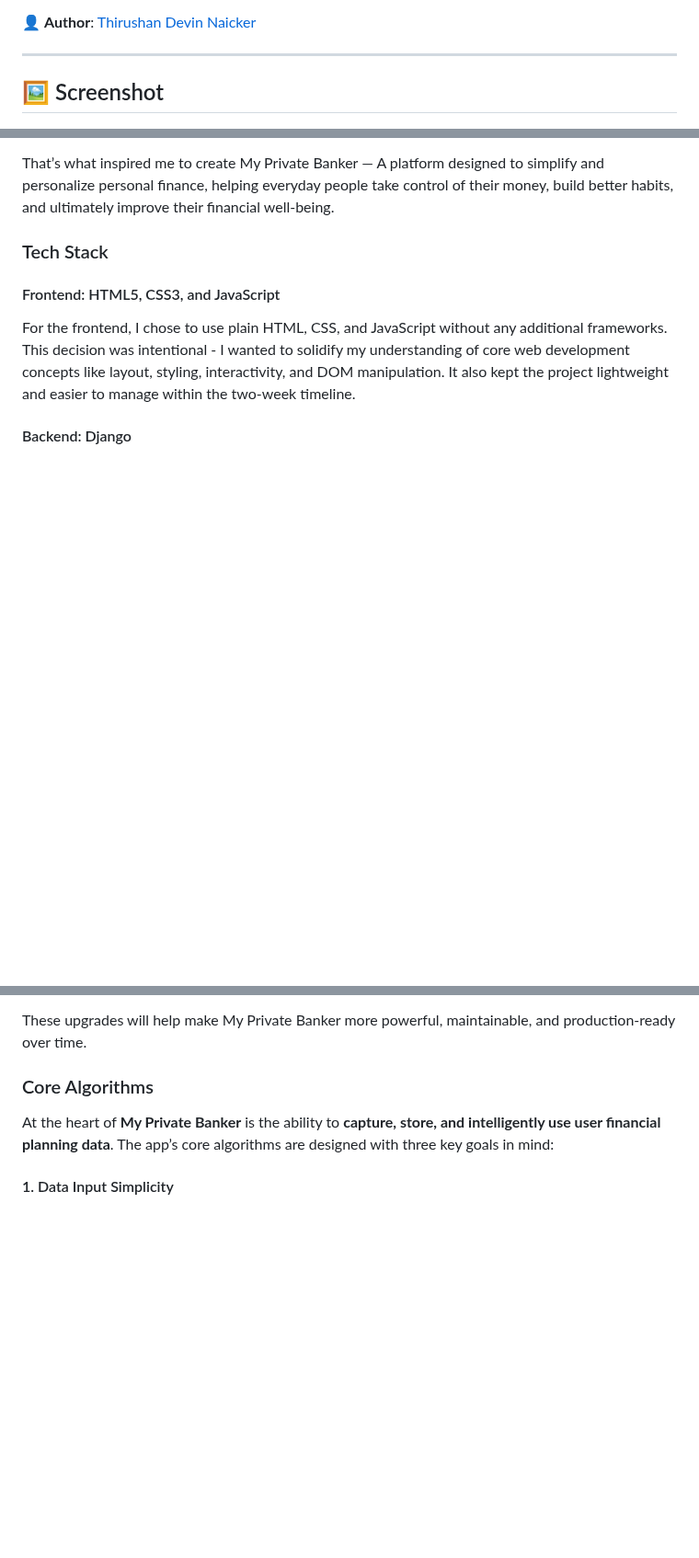
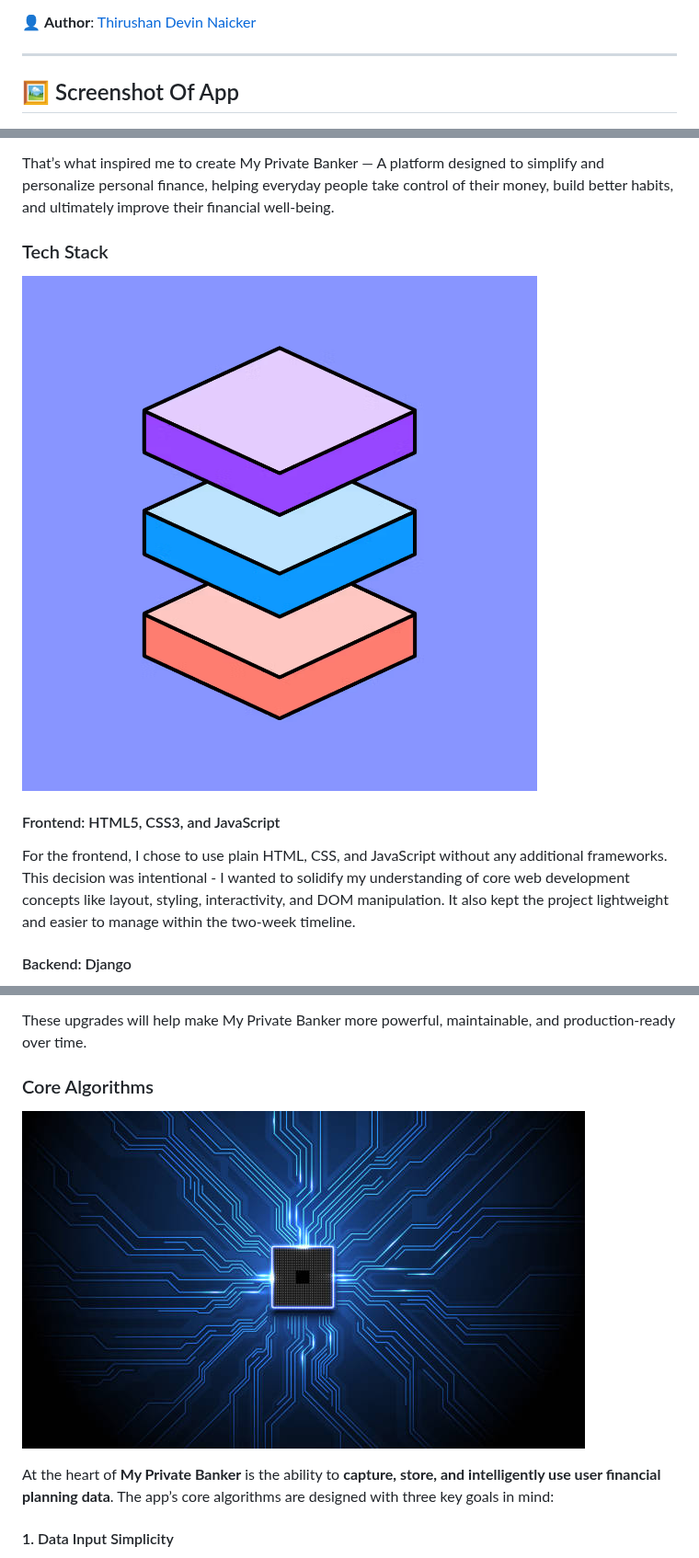
Before and after one commit to DevinNaicker/my_private_banker, a Markdown page: README.md, 3 parts joined by grey strips. Shown at 92% size. Rendered like a GitHub page; blank space fills up the shorter version.

```diff
--- a/README.md
+++ b/README.md
@@ -15,7 +15,7 @@
 
 ---
 
-## 🖼️ Screenshot
+## 🖼️ Screenshot Of App
 
 ![App Screenshot](screenshot.png)
 
@@ -53,6 +53,8 @@ A platform designed to simplify and personalize personal finance, helping everyd
 
 ### Tech Stack
 
+![Tech Stack](techstack.png)
+
 #### Frontend: HTML5, CSS3, and JavaScript
 For the frontend, I chose to use plain HTML, CSS, and JavaScript without any additional frameworks. This decision was intentional - I wanted to solidify my understanding of core web development concepts like layout, styling, interactivity, and DOM manipulation. It also kept the project lightweight and easier to manage within the two-week timeline.
 
@@ -72,6 +74,8 @@ While the current version of My Private Banker was built using HTML5, CSS3, Java
 These upgrades will help make My Private Banker more powerful, maintainable, and production-ready over time.
 
 ### Core Algorithms
+
+![Processor](processor.jpg)
 
 At the heart of **My Private Banker** is the ability to **capture, store, and intelligently use user financial planning data**. The app’s core algorithms are designed with three key goals in mind:
 
```
Also changed, not shown: other parts of README.md (+4 -0 lines).
